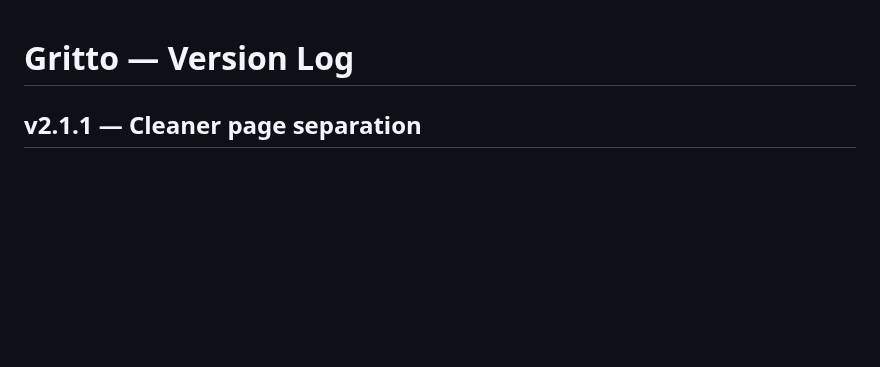
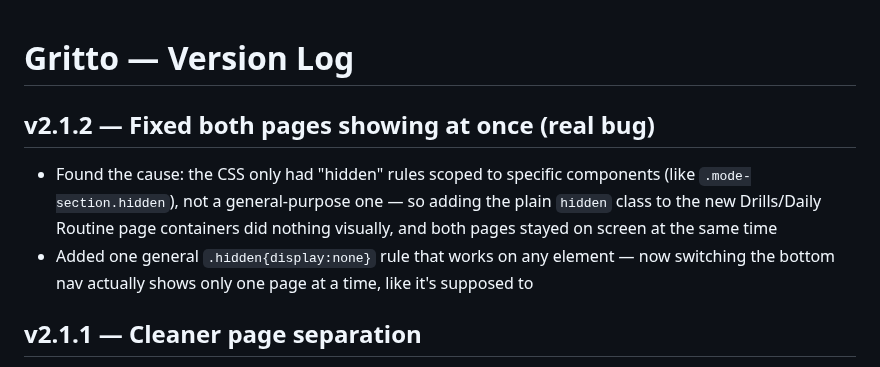
Before and after one commit to Oreoman2014/Gritto, a Markdown page: CHANGELOG.md, the part around the change. GitHub-like rendering; blank space fills up the shorter version.

Commit message:
v2.1.2 — Fixed both pages showing at once (real bug)

```diff
--- a/CHANGELOG.md
+++ b/CHANGELOG.md
@@ -1,4 +1,8 @@
 # Gritto — Version Log
+
+## v2.1.2 — Fixed both pages showing at once (real bug)
+- Found the cause: the CSS only had "hidden" rules scoped to specific components (like `.mode-section.hidden`), not a general-purpose one — so adding the plain `hidden` class to the new Drills/Daily Routine page containers did nothing visually, and both pages stayed on screen at the same time
+- Added one general `.hidden{display:none}` rule that works on any element — now switching the bottom nav actually shows only one page at a time, like it's supposed to
 
 ## v2.1.1 — Cleaner page separation
 - Removed the duplicate sport picker from the Daily Routine page — sport is now only picked on Drills, and Routine reuses it automatically
```
